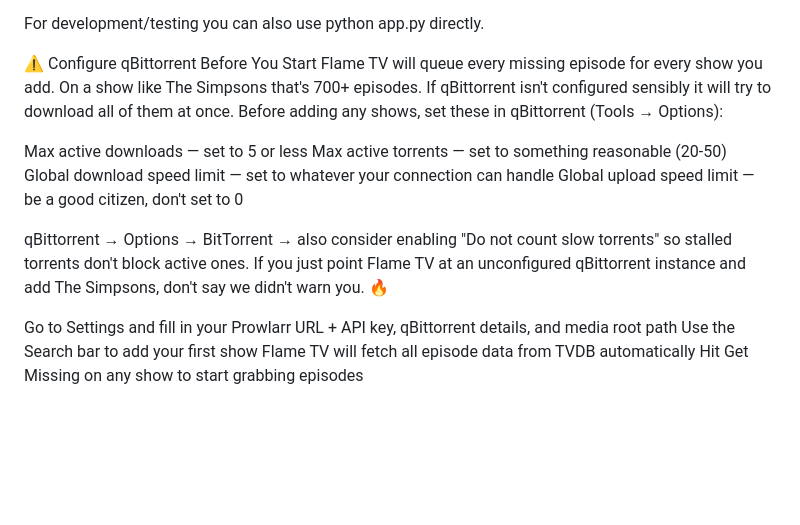
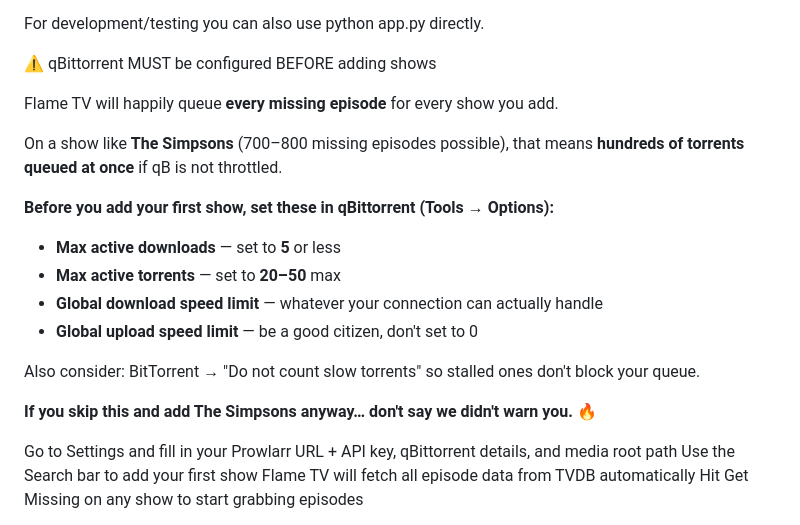
Before and after one commit to truecorehost/flame-tv, a Markdown page: README.md, the part around the change. Drawn GitHub-style; blank space fills up the shorter version.

Commit message:
Add qBittorrent setup warning to README

```diff
--- a/README.md
+++ b/README.md
@@ -40,17 +40,22 @@ Then open http://localhost:5000 in your browser.
 For development/testing you can also use python app.py directly.
 
 
-⚠️ Configure qBittorrent Before You Start
-Flame TV will queue every missing episode for every show you add. On a show like The Simpsons that's 700+ episodes. If qBittorrent isn't configured sensibly it will try to download all of them at once.
-Before adding any shows, set these in qBittorrent (Tools → Options):
+⚠️ qBittorrent MUST be configured BEFORE adding shows
 
-Max active downloads — set to 5 or less
-Max active torrents — set to something reasonable (20-50)
-Global download speed limit — set to whatever your connection can handle
-Global upload speed limit — be a good citizen, don't set to 0
+Flame TV will happily queue **every missing episode** for every show you add.
 
-qBittorrent → Options → BitTorrent → also consider enabling "Do not count slow torrents" so stalled torrents don't block active ones.
-If you just point Flame TV at an unconfigured qBittorrent instance and add The Simpsons, don't say we didn't warn you. 🔥
+On a show like **The Simpsons** (700–800 missing episodes possible), that means **hundreds of torrents queued at once** if qB is not throttled.
+
+**Before you add your first show, set these in qBittorrent (Tools → Options):**
+
+- **Max active downloads** — set to **5** or less
+- **Max active torrents** — set to **20–50** max
+- **Global download speed limit** — whatever your connection can actually handle
+- **Global upload speed limit** — be a good citizen, don't set to 0
+
+Also consider: BitTorrent → "Do not count slow torrents" so stalled ones don't block your queue.
+
+**If you skip this and add The Simpsons anyway… don't say we didn't warn you. 🔥**
 
 
 Go to Settings and fill in your Prowlarr URL + API key, qBittorrent details, and media root path
```
